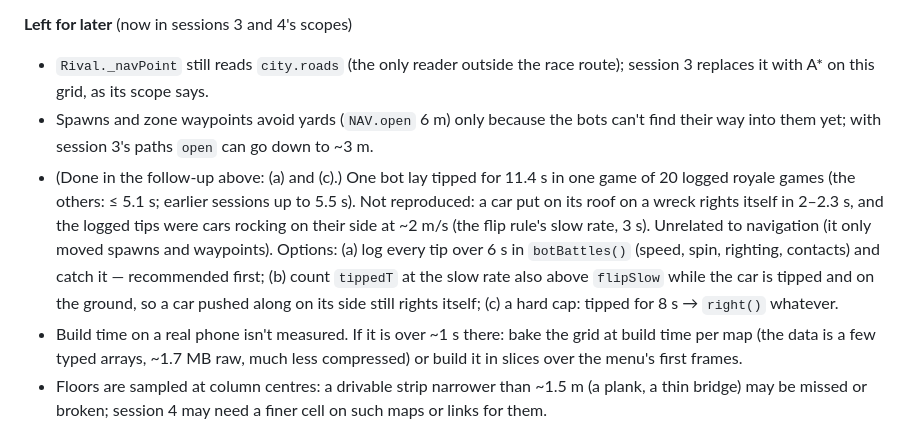
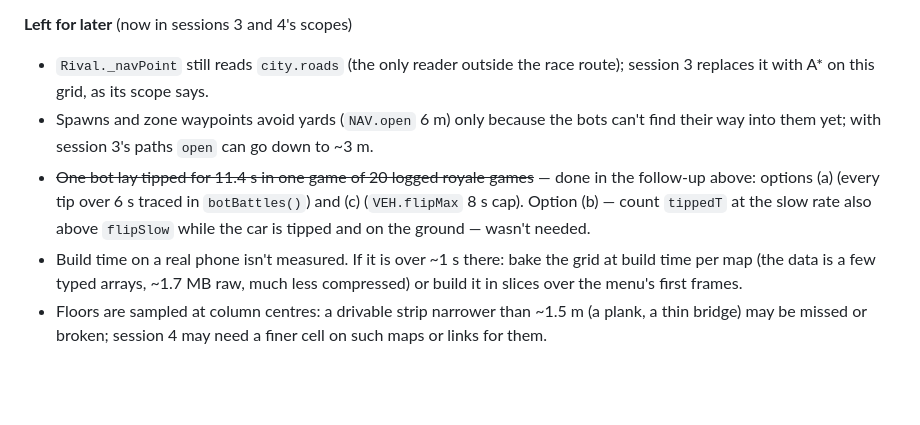
Before and after one commit to paramidon/cars, a Markdown page: NAV_PLAN.md, the part around the change. Rendered like a GitHub page; blank space fills up the shorter version.

Commit message:
NAV_PLAN: tidy session 2's left-for-later list (the tip item is done)
Co-Authored-By: Claude Opus 5.5 <noreply@anthropic.com>

```diff
--- a/NAV_PLAN.md
+++ b/NAV_PLAN.md
@@ -450,17 +450,13 @@ either. A race run after the royale rows in the same page gave 38 kills; in a fr
 
 **Left for later** (now in sessions 3 and 4's scopes)
 
-
 - `Rival._navPoint` still reads `city.roads` (the only reader outside the race route); session 3 replaces it with A*
   on this grid, as its scope says.
 - Spawns and zone waypoints avoid yards (`NAV.open` 6 m) only because the bots can't find their way into them yet;
   with session 3's paths `open` can go down to ~3 m.
-- (Done in the follow-up above: (a) and (c).) One bot lay tipped for 11.4 s in one game of 20 logged royale games (the others: ≤ 5.1 s; earlier sessions up to
-  5.5 s). Not reproduced: a car put on its roof on a wreck rights itself in 2–2.3 s, and the logged tips were cars
-  rocking on their side at ~2 m/s (the flip rule's slow rate, 3 s). Unrelated to navigation (it only moved spawns and
-  waypoints). Options: (a) log every tip over 6 s in `botBattles()` (speed, spin, righting, contacts) and catch it —
-  recommended first; (b) count `tippedT` at the slow rate also above `flipSlow` while the car is tipped and on the
-  ground, so a car pushed along on its side still rights itself; (c) a hard cap: tipped for 8 s → `right()` whatever.
+- ~~One bot lay tipped for 11.4 s in one game of 20 logged royale games~~ — done in the follow-up above: options (a)
+  (every tip over 6 s traced in `botBattles()`) and (c) (`VEH.flipMax` 8 s cap). Option (b) — count `tippedT` at the
+  slow rate also above `flipSlow` while the car is tipped and on the ground — wasn't needed.
 - Build time on a real phone isn't measured. If it is over ~1 s there: bake the grid at build time per map (the data
   is a few typed arrays, ~1.7 MB raw, much less compressed) or build it in slices over the menu's first frames.
 - Floors are sampled at column centres: a drivable strip narrower than ~1.5 m (a plank, a thin bridge) may be missed
```
